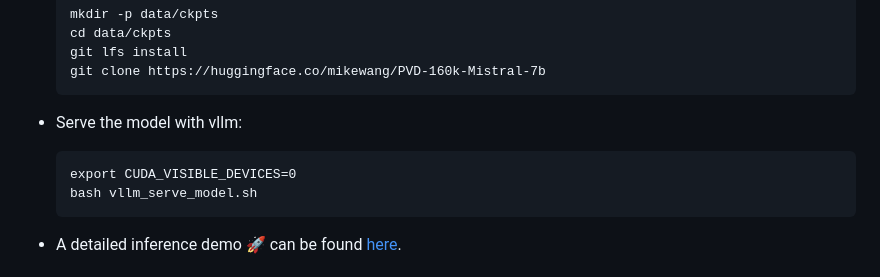
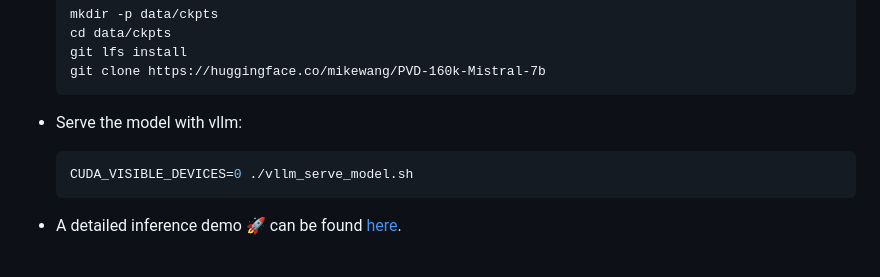
Before and after one commit to MikeWangWZHL/VDLM, a Markdown page: README.md, the part around the change. Drawn GitHub-style.

Commit message:
tweak the permission of script

````diff
--- a/README.md
+++ b/README.md
@@ -50,9 +50,8 @@ We propose **VDLM**, a text-based visual reasoning framework for vector graphics
     ```
 
 - Serve the model with vllm:
-    ```
-    export CUDA_VISIBLE_DEVICES=0
-    bash vllm_serve_model.sh
+    ```bash
+    CUDA_VISIBLE_DEVICES=0 ./vllm_serve_model.sh
     ```
 
 - A detailed inference demo 🚀 can be found [here](demo.ipynb).
````
